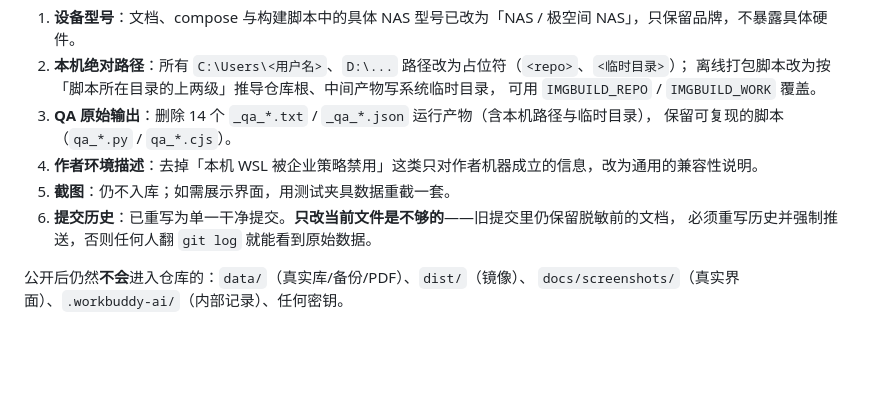
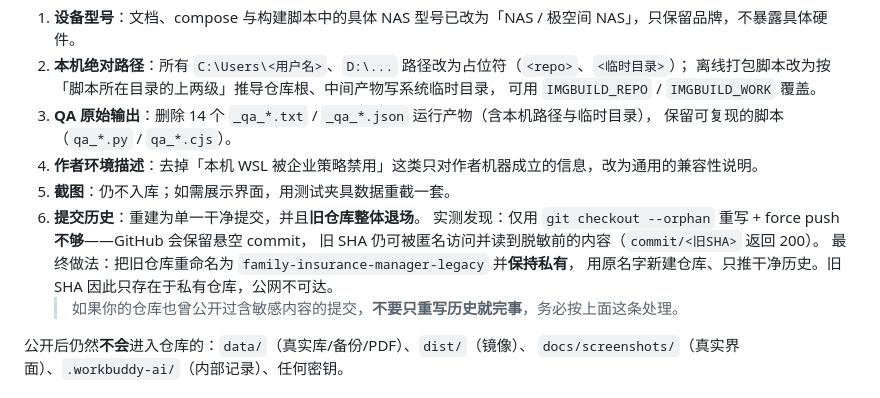
Before and after one commit to M1aaa/family-insurance-manager, a Markdown page: docs/PRIVACY.md, the part around the change. Rendered like a GitHub page; blank space fills up the shorter version.

Commit message:
docs: 补充公开前历史处理说明
- 记录「force push 重写历史不足以保证旧内容不可达」的实测结论
- 说明旧仓库改名保留私有 + 同名新建仓库的最终做法

```diff
--- a/docs/PRIVACY.md
+++ b/docs/PRIVACY.md
@@ -68,8 +68,12 @@ COPY static ./static
    保留可复现的脚本（`qa_*.py` / `qa_*.cjs`）。
 4. **作者环境描述**：去掉「本机 WSL 被企业策略禁用」这类只对作者机器成立的信息，改为通用的兼容性说明。
 5. **截图**：仍不入库；如需展示界面，用测试夹具数据重截一套。
-6. **提交历史**：已重写为单一干净提交。**只改当前文件是不够的**——旧提交里仍保留脱敏前的文档，
-   必须重写历史并强制推送，否则任何人翻 `git log` 就能看到原始数据。
+6. **提交历史**：重建为单一干净提交，并且**旧仓库整体退场**。
+   实测发现：仅用 `git checkout --orphan` 重写 + force push **不够**——GitHub 会保留悬空 commit，
+   旧 SHA 仍可被匿名访问并读到脱敏前的内容（`commit/<旧SHA>` 返回 200）。
+   最终做法：把旧仓库重命名为 `family-insurance-manager-legacy` 并**保持私有**，
+   用原名字新建仓库、只推干净历史。旧 SHA 因此只存在于私有仓库，公网不可达。
+   > 如果你的仓库也曾公开过含敏感内容的提交，**不要只重写历史就完事**，务必按上面这条处理。
 
 公开后仍然**不会**进入仓库的：`data/`（真实库/备份/PDF）、`dist/`（镜像）、
 `docs/screenshots/`（真实界面）、`.workbuddy-ai/`（内部记录）、任何密钥。
```
